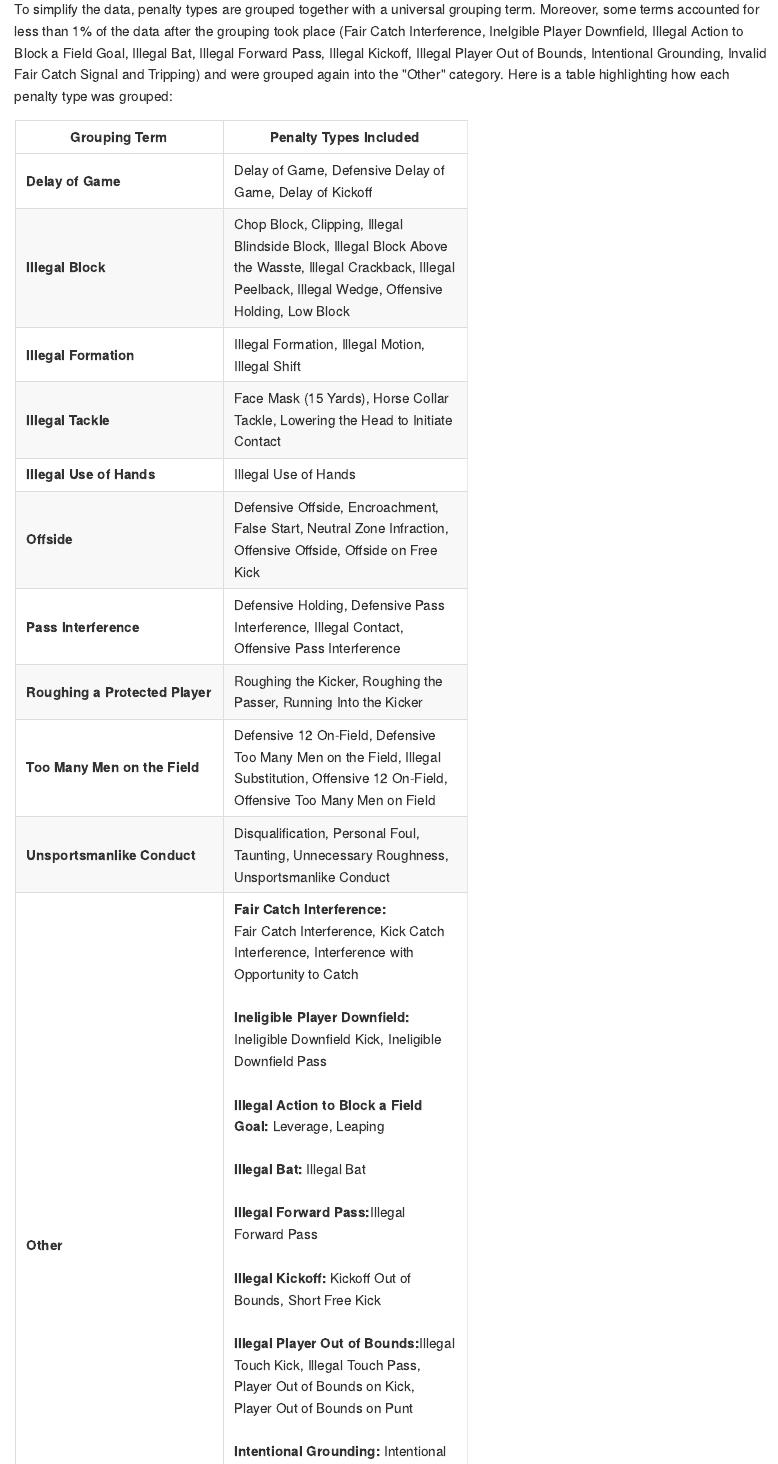
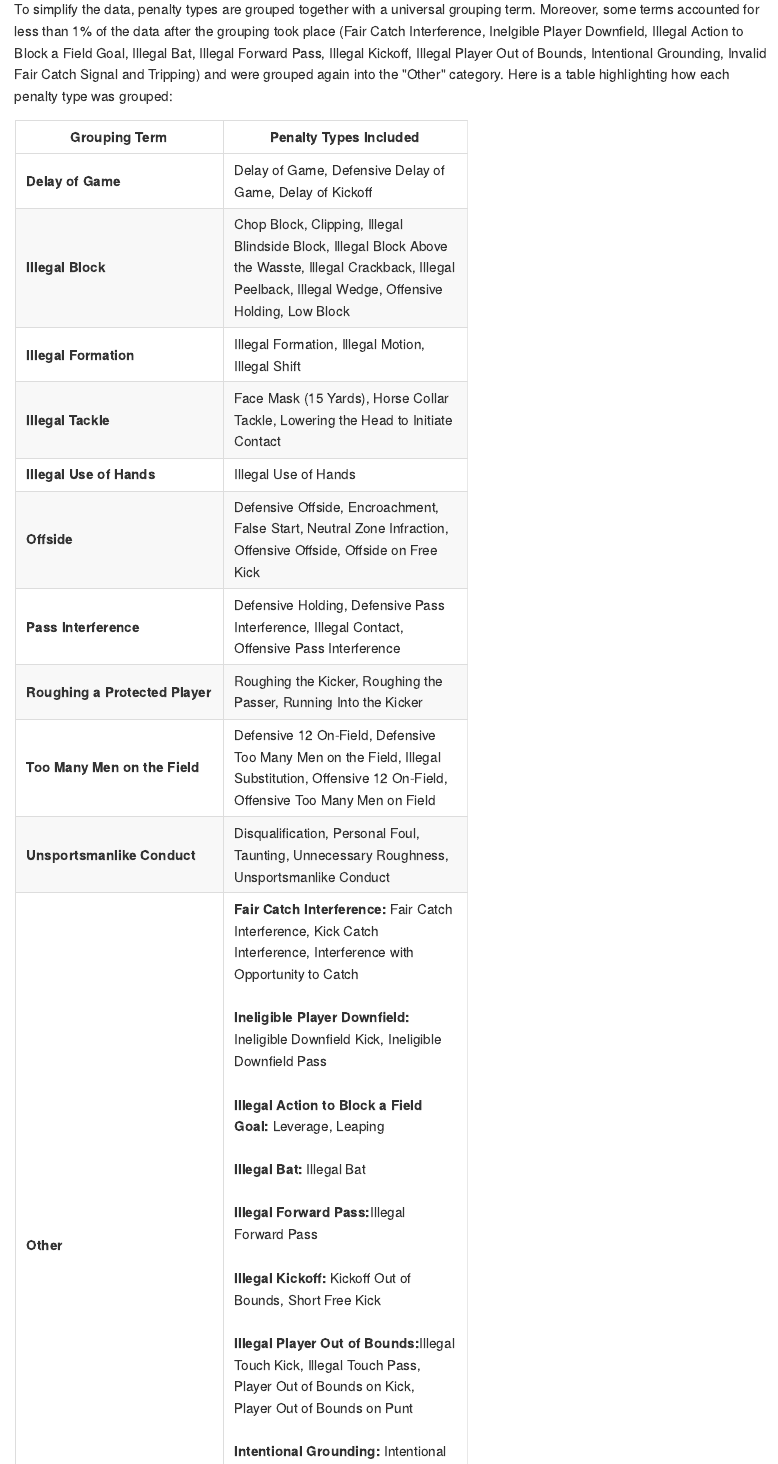
Before and after one commit to ctd2121/referee-visualizations, an R Markdown document (README.Rmd): the page in a window 1100 px wide, from 1540 px down. The pictures show the output file README.md that the author committed with the source, drawn offline in the style of GitHub.

Commit message:
one small fix in readme

```diff
--- a/README.Rmd
+++ b/README.Rmd
@@ -52,7 +52,7 @@ To simplify the data, penalty types are grouped together with a universal groupi
 |<strong> Roughing a Protected Player </strong>| Roughing the Kicker, Roughing the Passer, Running Into the Kicker |
 |<strong> Too Many Men on the Field </strong>| Defensive 12 On-Field, Defensive Too Many Men on the Field, Illegal Substitution, Offensive 12 On-Field, Offensive Too Many Men on Field |
 |<strong> Unsportsmanlike Conduct </strong>| Disqualification, Personal Foul, Taunting, Unnecessary Roughness, Unsportsmanlike Conduct |
-| <strong> Other </strong> | <strong>Fair Catch Interference:</strong> <br> Fair Catch Interference, Kick Catch Interference, Interference with Opportunity to Catch<br><br> <strong>Ineligible Player Downfield:</strong> Ineligible Downfield Kick, Ineligible Downfield Pass<br><br><strong>Illegal Action to Block a Field Goal:</strong> Leverage, Leaping<br><br><strong>Illegal Bat:</strong> Illegal Bat<br><br><strong>Illegal Forward Pass:</strong>Illegal Forward Pass<br><br><strong>Illegal Kickoff:</strong> Kickoff Out of Bounds, Short Free Kick<br><br><strong>Illegal Player Out of Bounds:</strong>Illegal Touch Kick, Illegal Touch Pass, Player Out of Bounds on Kick, Player Out of Bounds on Punt <br><br><strong>Intentional Grounding:</strong> Intentional Grounding<br><br><strong>Invalid Fair Catch Signal:</strong> Invalid Fair Catch Signal<br><br><strong>Tripping:</strong> Tripping |
+| <strong> Other </strong> | <strong>Fair Catch Interference:</strong> Fair Catch Interference, Kick Catch Interference, Interference with Opportunity to Catch<br><br> <strong>Ineligible Player Downfield:</strong> Ineligible Downfield Kick, Ineligible Downfield Pass<br><br><strong>Illegal Action to Block a Field Goal:</strong> Leverage, Leaping<br><br><strong>Illegal Bat:</strong> Illegal Bat<br><br><strong>Illegal Forward Pass:</strong>Illegal Forward Pass<br><br><strong>Illegal Kickoff:</strong> Kickoff Out of Bounds, Short Free Kick<br><br><strong>Illegal Player Out of Bounds:</strong>Illegal Touch Kick, Illegal Touch Pass, Player Out of Bounds on Kick, Player Out of Bounds on Punt <br><br><strong>Intentional Grounding:</strong> Intentional Grounding<br><br><strong>Invalid Fair Catch Signal:</strong> Invalid Fair Catch Signal<br><br><strong>Tripping:</strong> Tripping |
 
 Additionally, due to teams moving cities as well as general inconsistency of abbreviations accross the data, the following abbreviations were updated to match the current data:
 
```
Also changed, not shown: README.md.
